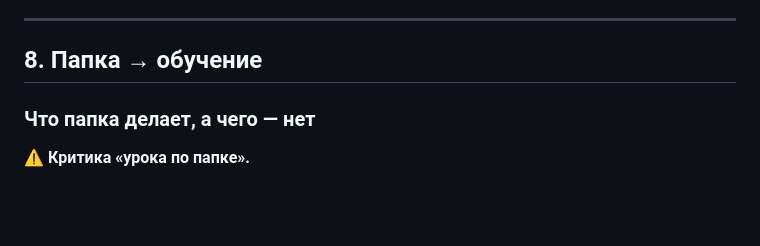
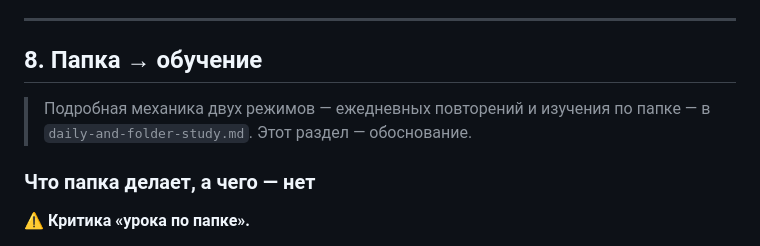
Before and after one commit to kononkoyana-1/yuny, a Markdown page: docs/learning/vocabulary-engine.md, the part around the change. GitHub-like rendering; blank space fills up the shorter version.

```diff
--- a/docs/learning/vocabulary-engine.md
+++ b/docs/learning/vocabulary-engine.md
@@ -591,6 +591,9 @@ OUTPUT SCHEMA
 
 ## 8. Папка → обучение
 
+> Подробная механика двух режимов — ежедневных повторений и изучения по
+> папке — в `daily-and-folder-study.md`. Этот раздел — обоснование.
+
 ### Что папка делает, а чего — нет
 
 **⚠ Критика «урока по папке».**
```
Also changed, not shown: docs/learning/daily-and-folder-study.md (added, +396 -0 lines).
